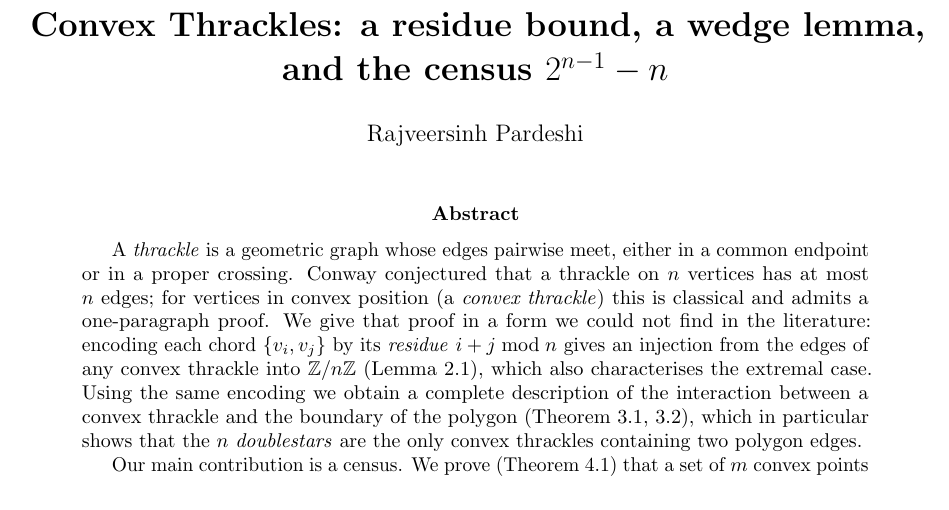
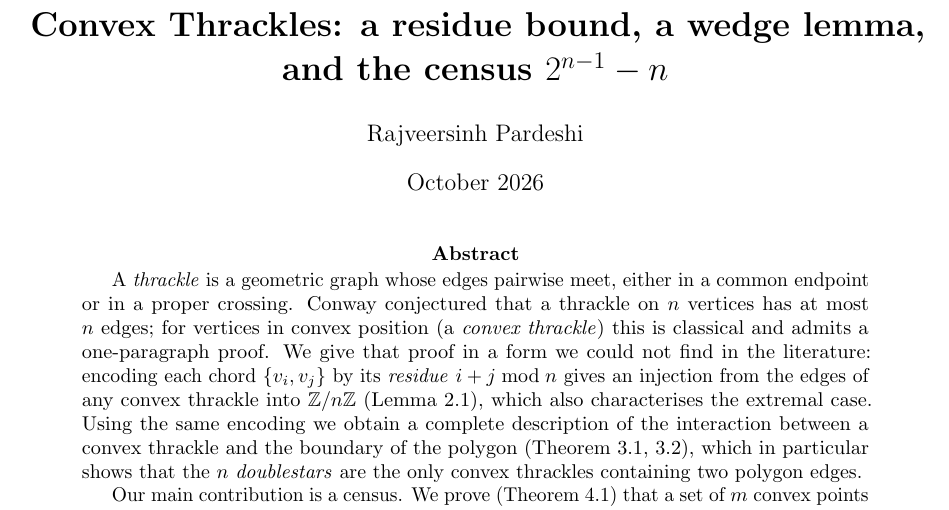
Before and after one commit to daveaddams91-dev/convex-thrackle-census, a LaTeX paper (paper/main.tex): part of page 1 of 13, cut so that both start at the same text. Compiled offline with pdfLaTeX.

Commit message:
paper: set date to October 2026 and rebuild PDF

```diff
--- a/paper/main.tex
+++ b/paper/main.tex
@@ -31,7 +31,7 @@
 \title{\bfseries Convex Thrackles: a residue bound, a wedge lemma,\\
 and the census \texorpdfstring{$2^{n-1}-n$}{2\^{}(n-1) - n}}
 \author{Rajveersinh Pardeshi}
-\date{}
+\date{October 2026}
 
 \begin{document}
 \maketitle
```
Also changed, not shown: paper/main.pdf.
